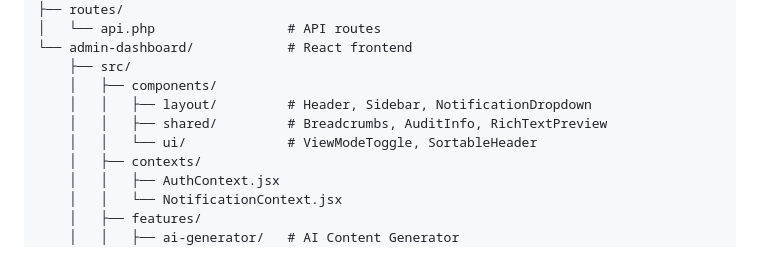
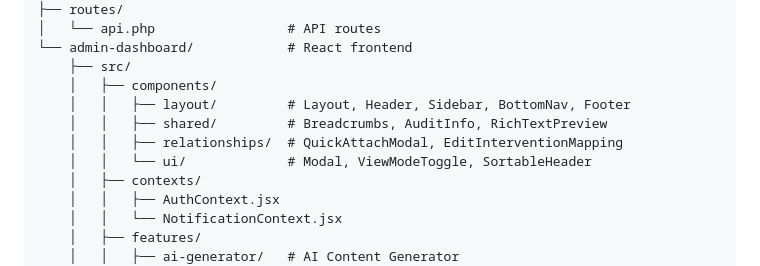
Before and after one commit to tambanivohitra007/lifestyle_medicine, a Markdown page: README.md, the part around one of its changes. Drawn GitHub-style.

```diff
--- a/README.md
+++ b/README.md
@@ -430,9 +475,10 @@ lifestyle_medicine/
 └── admin-dashboard/            # React frontend
     ├── src/
     │   ├── components/
-    │   │   ├── layout/         # Header, Sidebar, NotificationDropdown
+    │   │   ├── layout/         # Layout, Header, Sidebar, BottomNav, Footer
     │   │   ├── shared/         # Breadcrumbs, AuditInfo, RichTextPreview
-    │   │   └── ui/             # ViewModeToggle, SortableHeader
+    │   │   ├── relationships/  # QuickAttachModal, EditInterventionMapping
+    │   │   └── ui/             # Modal, ViewModeToggle, SortableHeader
     │   ├── contexts/
     │   │   ├── AuthContext.jsx
     │   │   └── NotificationContext.jsx
```
Also changed, not shown: other parts of README.md (+53 -8 lines).
